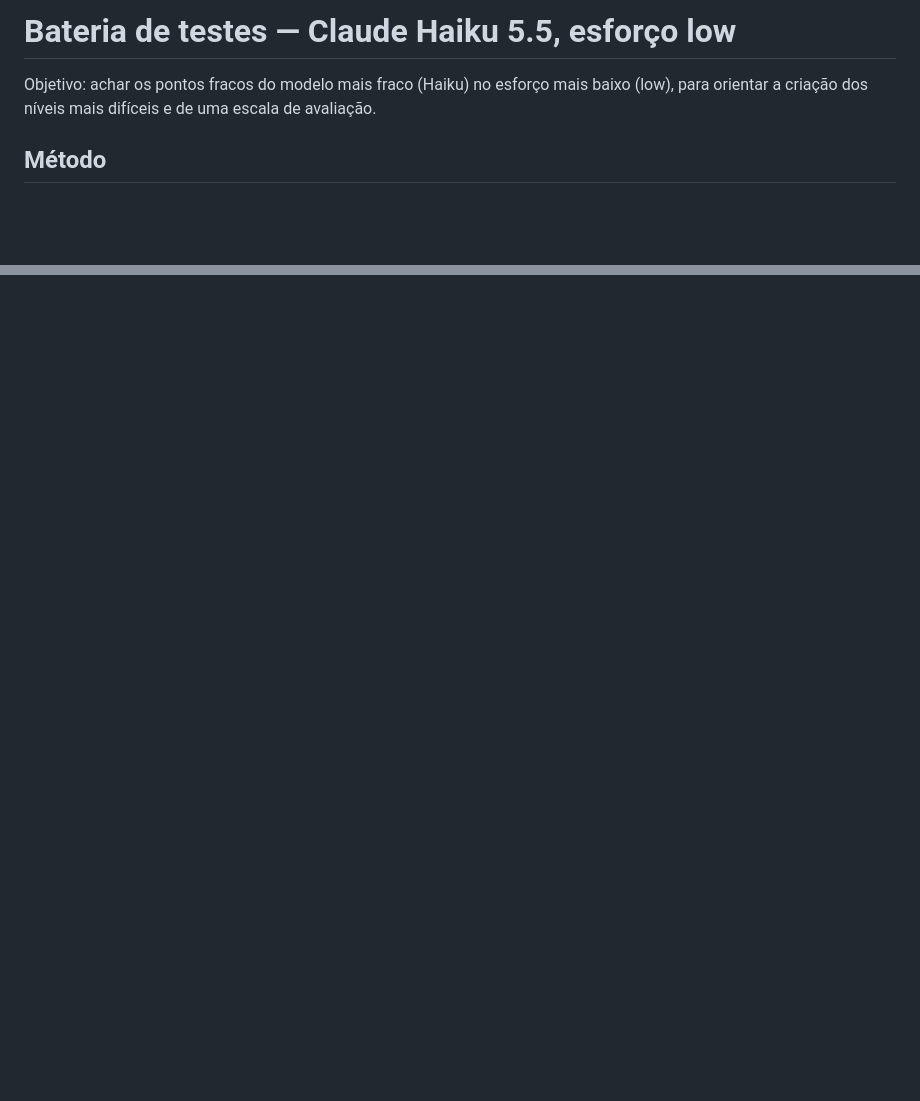
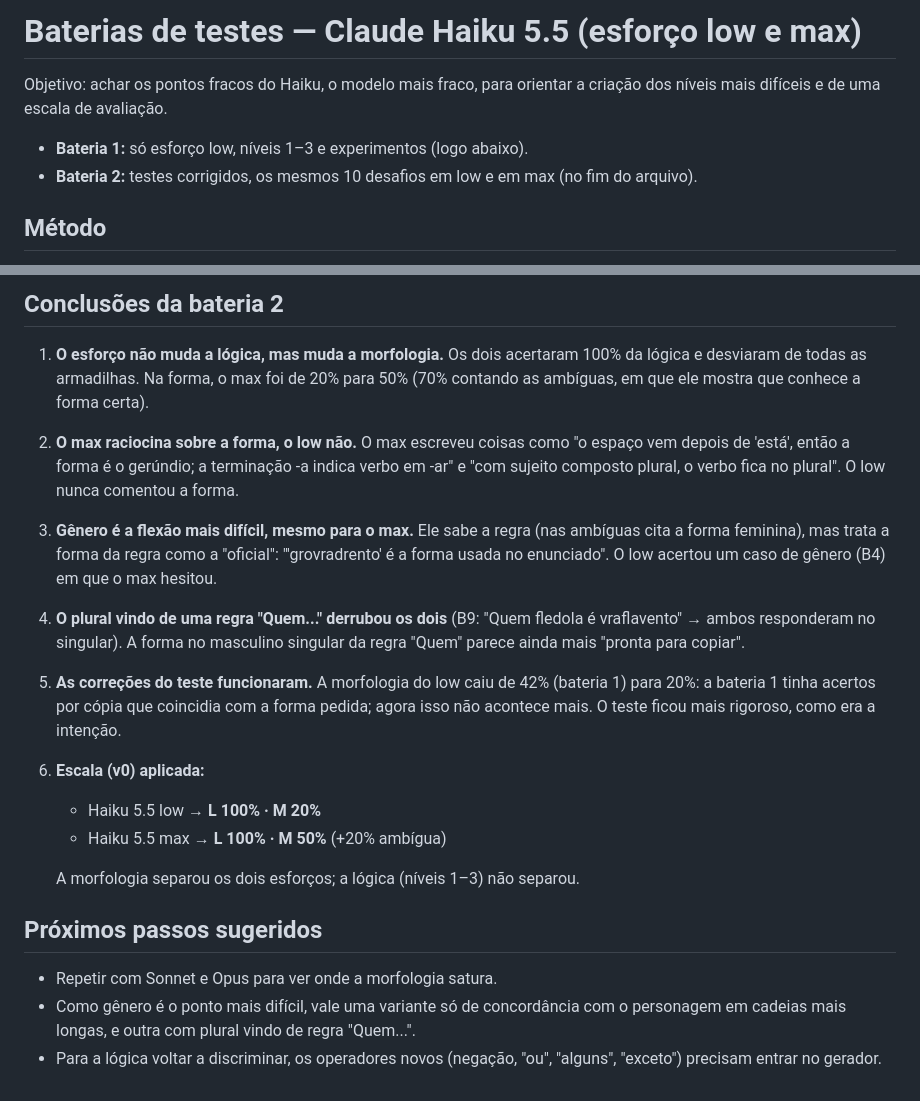
Before and after one commit to inteligenciamilgrau/logigen, a Markdown page: testes/haiku-5.5.md, 2 parts joined by grey strips. Rendered like a GitHub page; blank space fills up the shorter version.

```diff
--- a/testes/haiku-5.5-low.md
+++ b/testes/haiku-5.5.md
@@ -1,7 +1,10 @@
-# Bateria de testes — Claude Haiku 5.5, esforço low
+# Baterias de testes — Claude Haiku 5.5 (esforço low e max)
 
-Objetivo: achar os pontos fracos do modelo mais fraco (Haiku) no esforço mais baixo (low),
-para orientar a criação dos níveis mais difíceis e de uma escala de avaliação.
+Objetivo: achar os pontos fracos do Haiku, o modelo mais fraco, para orientar a criação dos
+níveis mais difíceis e de uma escala de avaliação.
+
+- **Bateria 1:** só esforço low, níveis 1–3 e experimentos (logo abaixo).
+- **Bateria 2:** testes corrigidos, os mesmos 10 desafios em low e em max (no fim do arquivo).
 
 ## Método
 
@@ -253,0 +305,30 @@ M: 42% (gerúndio 0%, gênero 0%, plural do adjetivo 56%, plural do verbo 50%).*
+## Conclusões da bateria 2
+
+1. **O esforço não muda a lógica, mas muda a morfologia.** Os dois acertaram 100% da lógica e
+   desviaram de todas as armadilhas. Na forma, o max foi de 20% para 50% (70% contando as
+   ambíguas, em que ele mostra que conhece a forma certa).
+2. **O max raciocina sobre a forma, o low não.** O max escreveu coisas como "o espaço vem depois
+   de 'está', então a forma é o gerúndio; a terminação -a indica verbo em -ar" e "com sujeito
+   composto plural, o verbo fica no plural". O low nunca comentou a forma.
+3. **Gênero é a flexão mais difícil, mesmo para o max.** Ele sabe a regra (nas ambíguas cita a
+   forma feminina), mas trata a forma da regra como a "oficial": "'grovradrento' é a forma
+   usada no enunciado". O low acertou um caso de gênero (B4) em que o max hesitou.
+4. **O plural vindo de uma regra "Quem..." derrubou os dois** (B9: "Quem fledola é vraflavento"
+   → ambos responderam no singular). A forma no masculino singular da regra "Quem" parece
+   ainda mais "pronta para copiar".
+5. **As correções do teste funcionaram.** A morfologia do low caiu de 42% (bateria 1) para 20%:
+   a bateria 1 tinha acertos por cópia que coincidia com a forma pedida; agora isso não
+   acontece mais. O teste ficou mais rigoroso, como era a intenção.
+6. **Escala (v0) aplicada:**
+   - Haiku 5.5 low → **L 100% · M 20%**
+   - Haiku 5.5 max → **L 100% · M 50%** (+20% ambígua)
+
+   A morfologia separou os dois esforços; a lógica (níveis 1–3) não separou.
+
+## Próximos passos sugeridos
+
+- Repetir com Sonnet e Opus para ver onde a morfologia satura.
+- Como gênero é o ponto mais difícil, vale uma variante só de concordância com o personagem em
+  cadeias mais longas, e outra com plural vindo de regra "Quem...".
+- Para a lógica voltar a discriminar, os operadores novos (negação, "ou", "alguns", "exceto")
+  precisam entrar no gerador.
```
Also changed, not shown: other parts of testes/haiku-5.5.md (+48 -0 lines).
